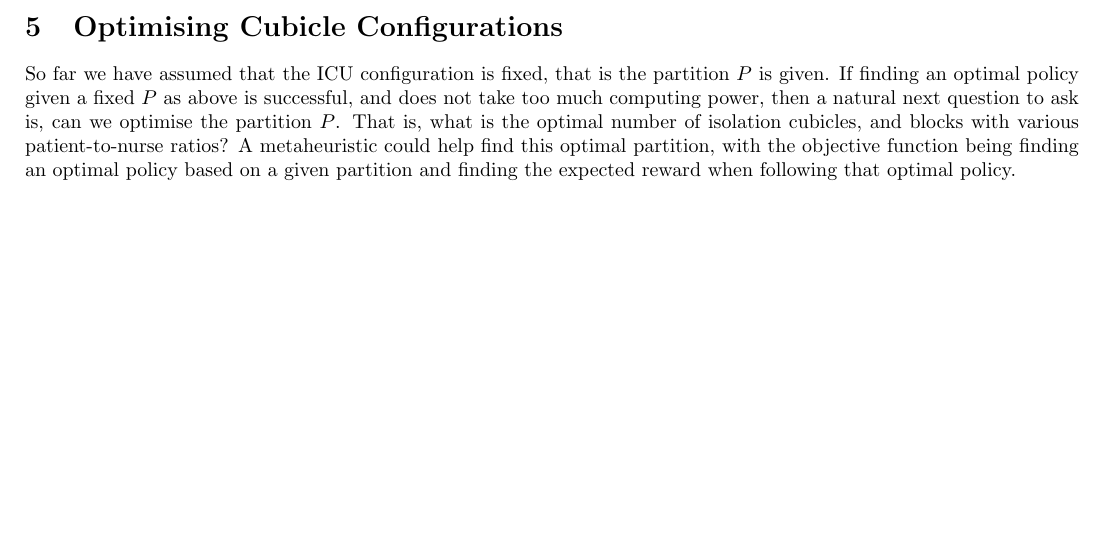
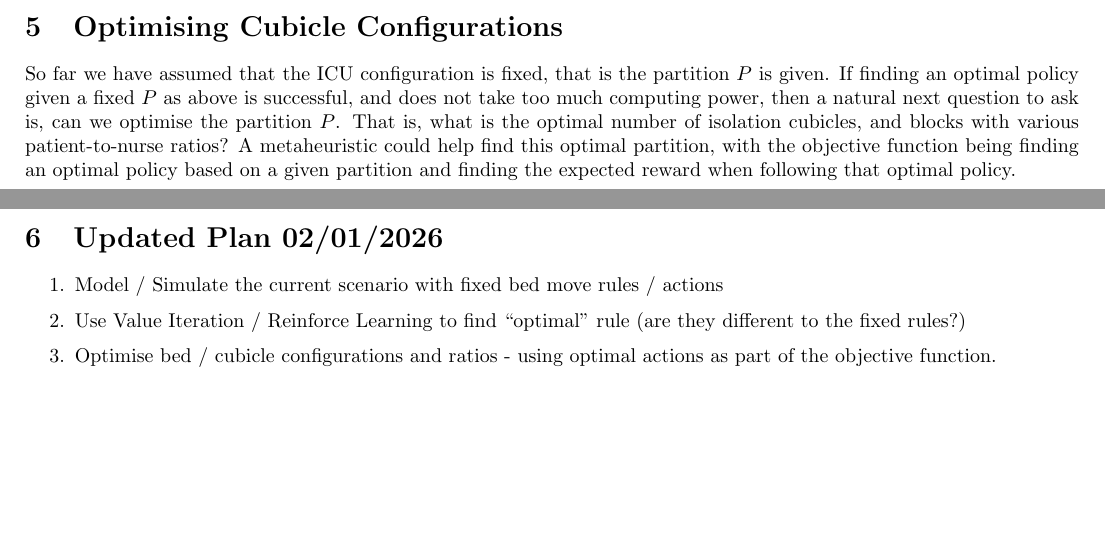
Before and after one commit to geraintpalmer/bed_moves_policy, a LaTeX document (plan.tex): part of page 4 of 4 before the commit and two parts of pages 4 and 5 of 5 after it, the two joined at a grey line, cut so that both start at the same text, the shorter picture padded with empty space. Compiled offline with pdfLaTeX.

Commit message:
add notes and images

```diff
--- a/plan.tex
+++ b/plan.tex
@@ -305,4 +305,15 @@ A metaheuristic could help find this optimal partition, with the objective funct
 
 
 
+\newpage
+
+\section{Updated Plan 02/01/2026}
+
+\begin{enumerate}
+  \item Model / Simulate the current scenario with fixed bed move rules / actions
+  \item Use Value Iteration / Reinforce Learning to find ``optimal'' rule (are they different to the fixed rules?)
+  \item Optimise bed / cubicle configurations and ratios - using optimal actions as part of the objective function.
+\end{enumerate}
+
+
 \end{document}
```
Also changed, not shown: images/adjacent_moves.jpg (added), images/arrival.jpg (added), images/block_structure.jpeg (added), images/departure.jpg (added), images/example.jpeg (added), images/example_resource_use.jpeg (added), images/example_state.jpeg (added), images/move.jpg (added), images/patient_types.jpeg (added), images/ward_setup.jpeg (added), 3 other files.
